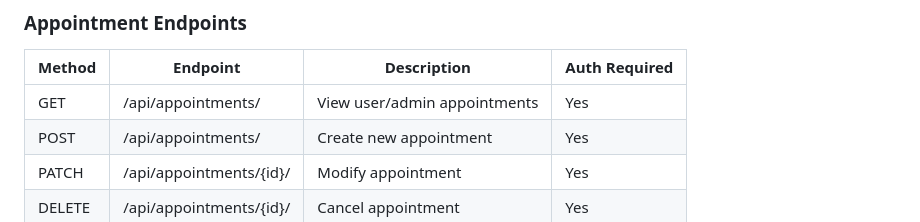
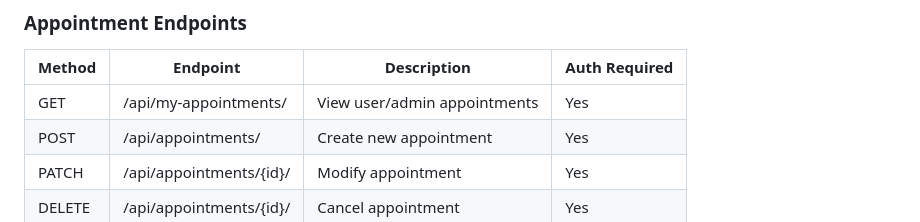
Before and after one commit to Juanes068/Capstone-Project, a Markdown page: README.md, the part around the change. Drawn GitHub-style.

```diff
--- a/README.md
+++ b/README.md
@@ -198,7 +198,7 @@ json
 
 | Method | Endpoint                   | Description                    | Auth Required |
 |--------|----------------------------|--------------------------------|----------------|
-| GET    |  /api/appointments/        | View user/admin appointments   | Yes            |
+| GET    |  /api/my-appointments/        | View user/admin appointments   | Yes            |
 | POST   |  /api/appointments/        | Create new appointment         | Yes            |
 | PATCH  |  /api/appointments/{id}/   | Modify appointment             | Yes            |
 | DELETE |  /api/appointments/{id}/   | Cancel appointment             | Yes            |
```
